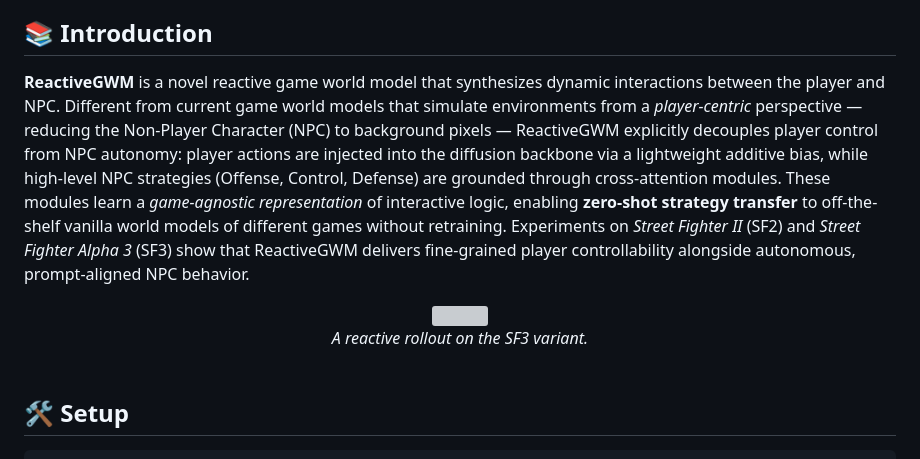
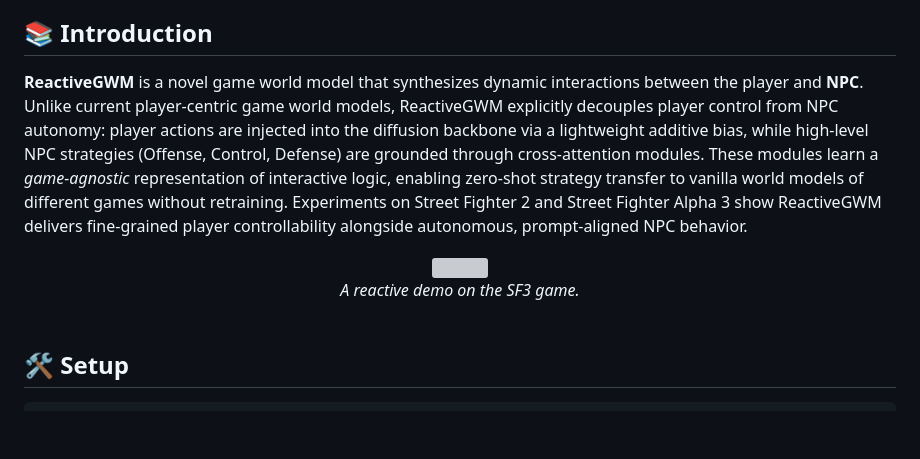
Before and after one commit to INV-WZQ/ReactiveGWM, a Markdown page: README.md, the part around one of its changes. GitHub-like rendering; blank space fills up the shorter version; grey boxes are pictures that could not be loaded.

```diff
--- a/README.md
+++ b/README.md
@@ -10,13 +16,13 @@
 > <sup>4</sup> The Hong Kong University of Science and Technology (Guangzhou), <sup>5</sup> University of Chinese Academy of Sciences, <sup>6</sup> The Hong Kong University of Science and Technology
 
 ## 📚 Introduction
-**ReactiveGWM** is a novel reactive game world model that synthesizes dynamic interactions between the player and NPC. Different from current game world models that simulate environments from a *player-centric* perspective — reducing the Non-Player Character (NPC) to background pixels — ReactiveGWM explicitly decouples player control from NPC autonomy: player actions are injected into the diffusion backbone via a lightweight additive bias, while high-level NPC strategies (Offense, Control, Defense) are grounded through cross-attention modules. These modules learn a *game-agnostic representation* of interactive logic, enabling **zero-shot strategy transfer** to off-the-shelf vanilla world models of different games without retraining. Experiments on *Street Fighter II* (SF2) and *Street Fighter Alpha 3* (SF3) show that ReactiveGWM delivers fine-grained player controllability alongside autonomous, prompt-aligned NPC behavior.
+**ReactiveGWM** is a novel game world model that synthesizes dynamic interactions between the player and **NPC**. Unlike current player-centric game world models, ReactiveGWM explicitly decouples player control from NPC autonomy: player actions are injected into the diffusion backbone via a lightweight additive bias, while high-level NPC strategies (Offense, Control, Defense) are grounded through cross-attention modules. These modules learn a *game-agnostic* representation of interactive logic, enabling zero-shot strategy transfer to vanilla world models of different games without retraining. Experiments on Street Fighter 2 and Street Fighter Alpha 3 show ReactiveGWM delivers fine-grained player controllability alongside autonomous, prompt-aligned NPC behavior.
 
 <div align="center">
   <img src="assets/SF3.gif" width="70%" ></img>
   <br>
   <em>
-      A reactive rollout on the SF3 variant.
+      A reactive demo on the SF3 game.
   </em>
 </div>
 <br>
```
Also changed, not shown: other parts of README.md (+6 -0 lines).
